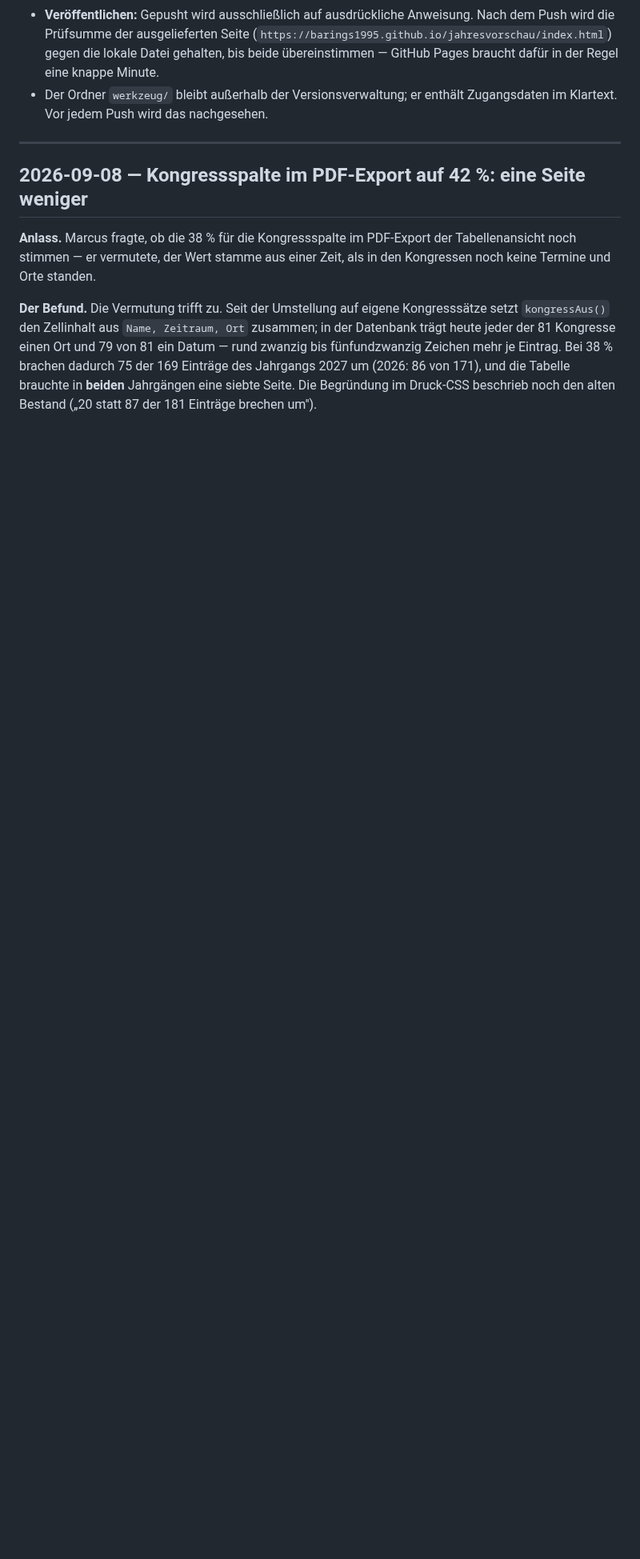
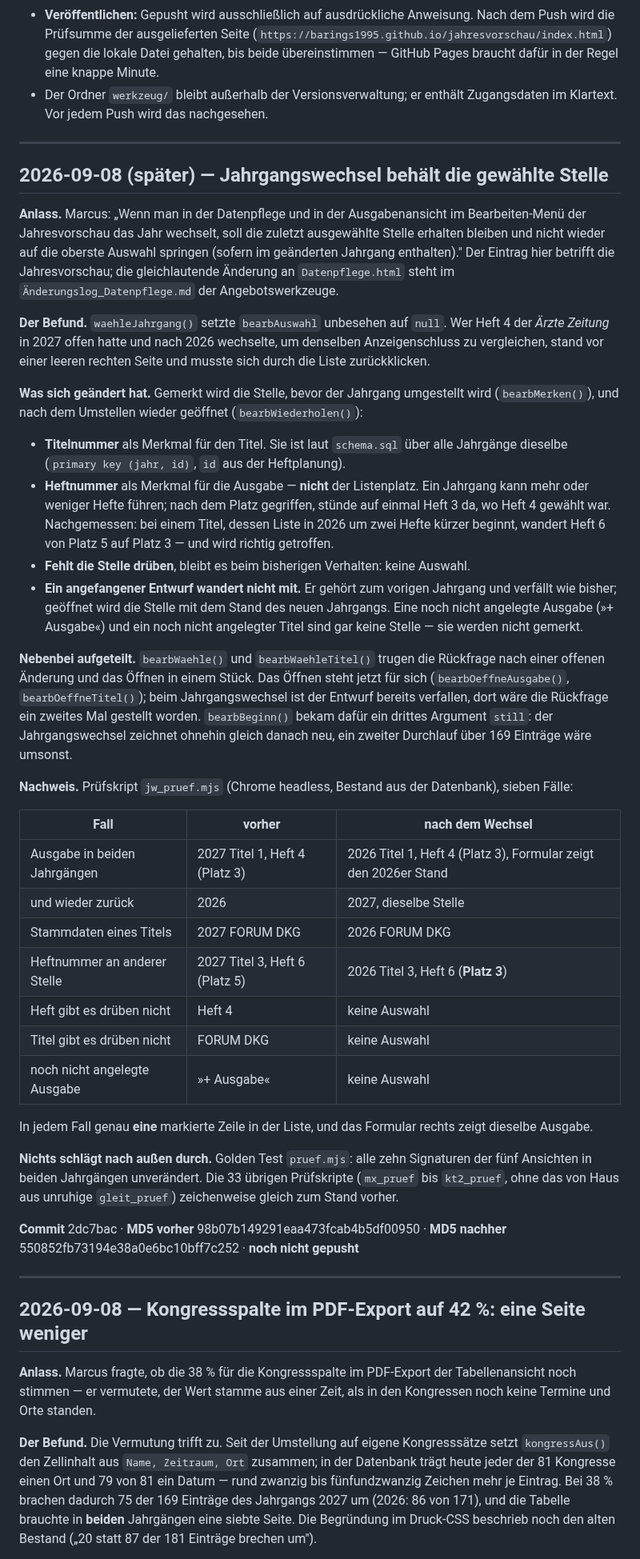
Before and after one commit to Barings1995/jahresvorschau, a Markdown page: Änderungslog_Jahresvorschau.md, the part around the change. Shown at 80% size. GitHub-like rendering; blank space fills up the shorter version.

Commit message:
Aenderungslog: Eintrag zum Jahrgangswechsel in der Ausgabenansicht
Haelt fest, was 2dc7bac aendert, warum die Titel- und die Heftnummer als
Merkmal dienen und nicht der Listenplatz, und was ausdruecklich nicht
mitwandert (der angefangene Entwurf, die noch nicht angelegte Ausgabe).
Dazu die Tabelle der sieben geprueften Faelle.

Co-Authored-By: Claude Opus 5 <noreply@anthropic.com>

```diff
--- a/Änderungslog_Jahresvorschau.md
+++ b/Änderungslog_Jahresvorschau.md
@@ -18,6 +18,72 @@ Onkologie; Daten aus Supabase, veröffentlicht über GitHub Pages). Neueste Änd
   Regel eine knappe Minute.
 - Der Ordner `werkzeug/` bleibt außerhalb der Versionsverwaltung; er enthält
   Zugangsdaten im Klartext. Vor jedem Push wird das nachgesehen.
+
+---
+
+## 2026-09-08 (später) — Jahrgangswechsel behält die gewählte Stelle
+
+**Anlass.** Marcus: „Wenn man in der Datenpflege und in der Ausgabenansicht im
+Bearbeiten-Menü der Jahresvorschau das Jahr wechselt, soll die zuletzt
+ausgewählte Stelle erhalten bleiben und nicht wieder auf die oberste Auswahl
+springen (sofern im geänderten Jahrgang enthalten)." Der Eintrag hier betrifft
+die Jahresvorschau; die gleichlautende Änderung an `Datenpflege.html` steht im
+`Änderungslog_Datenpflege.md` der Angebotswerkzeuge.
+
+**Der Befund.** `waehleJahrgang()` setzte `bearbAuswahl` unbesehen auf `null`.
+Wer Heft 4 der *Ärzte Zeitung* in 2027 offen hatte und nach 2026 wechselte, um
+denselben Anzeigenschluss zu vergleichen, stand vor einer leeren rechten Seite
+und musste sich durch die Liste zurückklicken.
+
+**Was sich geändert hat.** Gemerkt wird die Stelle, bevor der Jahrgang
+umgestellt wird (`bearbMerken()`), und nach dem Umstellen wieder geöffnet
+(`bearbWiederholen()`):
+
+- **Titelnummer** als Merkmal für den Titel. Sie ist laut `schema.sql` über alle
+  Jahrgänge dieselbe (`primary key (jahr, id)`, `id` aus der Heftplanung).
+- **Heftnummer** als Merkmal für die Ausgabe — **nicht** der Listenplatz. Ein
+  Jahrgang kann mehr oder weniger Hefte führen; nach dem Platz gegriffen, stünde
+  auf einmal Heft 3 da, wo Heft 4 gewählt war. Nachgemessen: bei einem Titel,
+  dessen Liste in 2026 um zwei Hefte kürzer beginnt, wandert Heft 6 von Platz 5
+  auf Platz 3 — und wird richtig getroffen.
+- **Fehlt die Stelle drüben**, bleibt es beim bisherigen Verhalten: keine
+  Auswahl.
+- **Ein angefangener Entwurf wandert nicht mit.** Er gehört zum vorigen
+  Jahrgang und verfällt wie bisher; geöffnet wird die Stelle mit dem Stand des
+  neuen Jahrgangs. Eine noch nicht angelegte Ausgabe (»+ Ausgabe«) und ein noch
+  nicht angelegter Titel sind gar keine Stelle — sie werden nicht gemerkt.
+
+**Nebenbei aufgeteilt.** `bearbWaehle()` und `bearbWaehleTitel()` trugen die
+Rückfrage nach einer offenen Änderung und das Öffnen in einem Stück. Das Öffnen
+steht jetzt für sich (`bearbOeffneAusgabe()`, `bearbOeffneTitel()`); beim
+Jahrgangswechsel ist der Entwurf bereits verfallen, dort wäre die Rückfrage ein
+zweites Mal gestellt worden. `bearbBeginn()` bekam dafür ein drittes Argument
+`still`: der Jahrgangswechsel zeichnet ohnehin gleich danach neu, ein zweiter
+Durchlauf über 169 Einträge wäre umsonst.
+
+**Nachweis.** Prüfskript `jw_pruef.mjs` (Chrome headless, Bestand aus der
+Datenbank), sieben Fälle:
+
+| Fall | vorher | nach dem Wechsel |
+|---|---|---|
+| Ausgabe in beiden Jahrgängen | 2027 Titel 1, Heft 4 (Platz 3) | 2026 Titel 1, Heft 4 (Platz 3), Formular zeigt den 2026er Stand |
+| und wieder zurück | 2026 | 2027, dieselbe Stelle |
+| Stammdaten eines Titels | 2027 FORUM DKG | 2026 FORUM DKG |
+| Heftnummer an anderer Stelle | 2027 Titel 3, Heft 6 (Platz 5) | 2026 Titel 3, Heft 6 (**Platz 3**) |
+| Heft gibt es drüben nicht | Heft 4 | keine Auswahl |
+| Titel gibt es drüben nicht | FORUM DKG | keine Auswahl |
+| noch nicht angelegte Ausgabe | »+ Ausgabe« | keine Auswahl |
+
+In jedem Fall genau **eine** markierte Zeile in der Liste, und das Formular
+rechts zeigt dieselbe Ausgabe.
+
+**Nichts schlägt nach außen durch.** Golden Test `pruef.mjs`: alle zehn
+Signaturen der fünf Ansichten in beiden Jahrgängen unverändert. Die 33 übrigen
+Prüfskripte (`mx_pruef` bis `kt2_pruef`, ohne das von Haus aus unruhige
+`gleit_pruef`) zeichenweise gleich zum Stand vorher.
+
+**Commit** 2dc7bac · **MD5 vorher** 98b07b149291eaa473fcab4b5df00950 ·
+**MD5 nachher** 550852fb73194e38a0e6bc10bff7c252 · **noch nicht gepusht**
 
 ---
 
```
